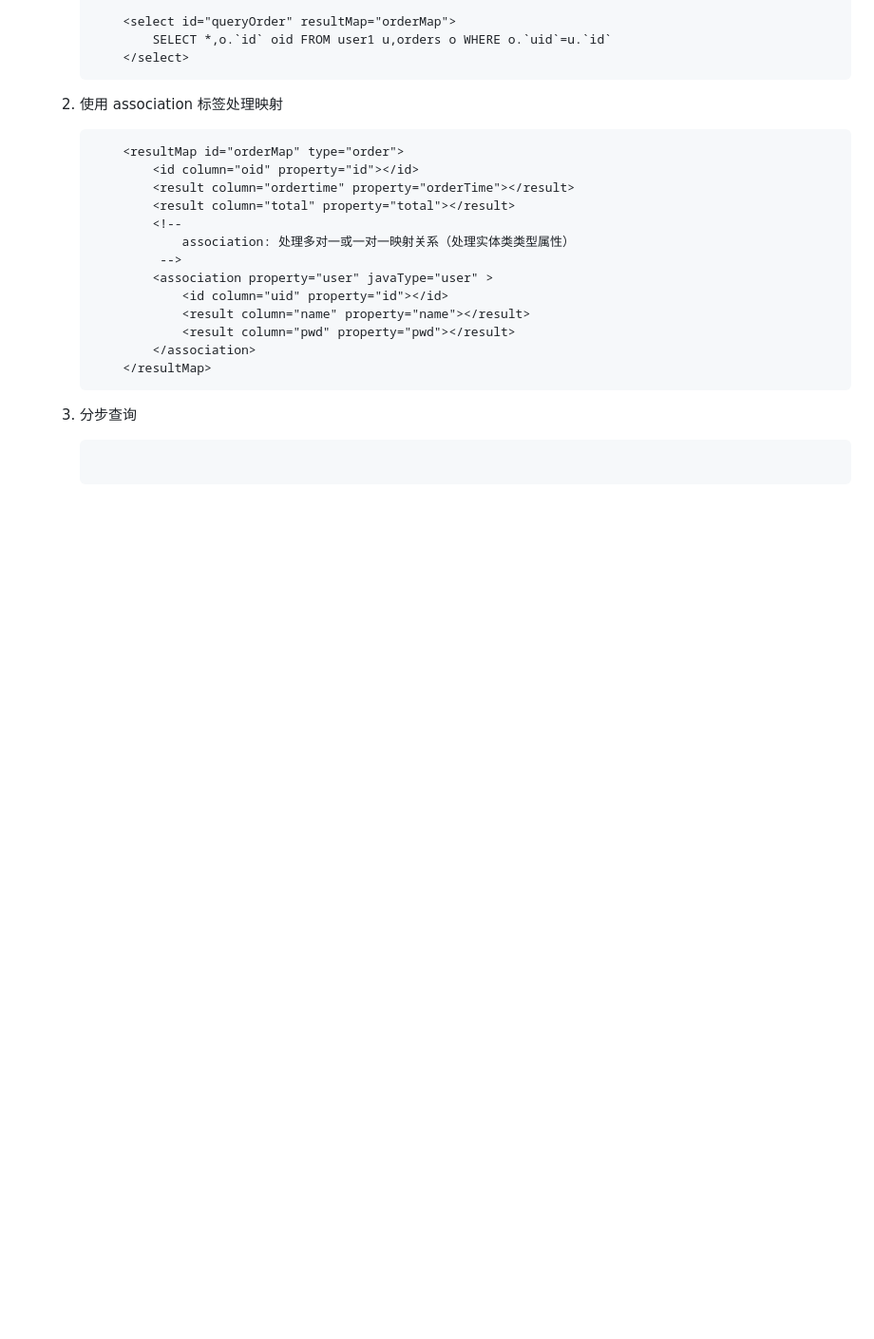
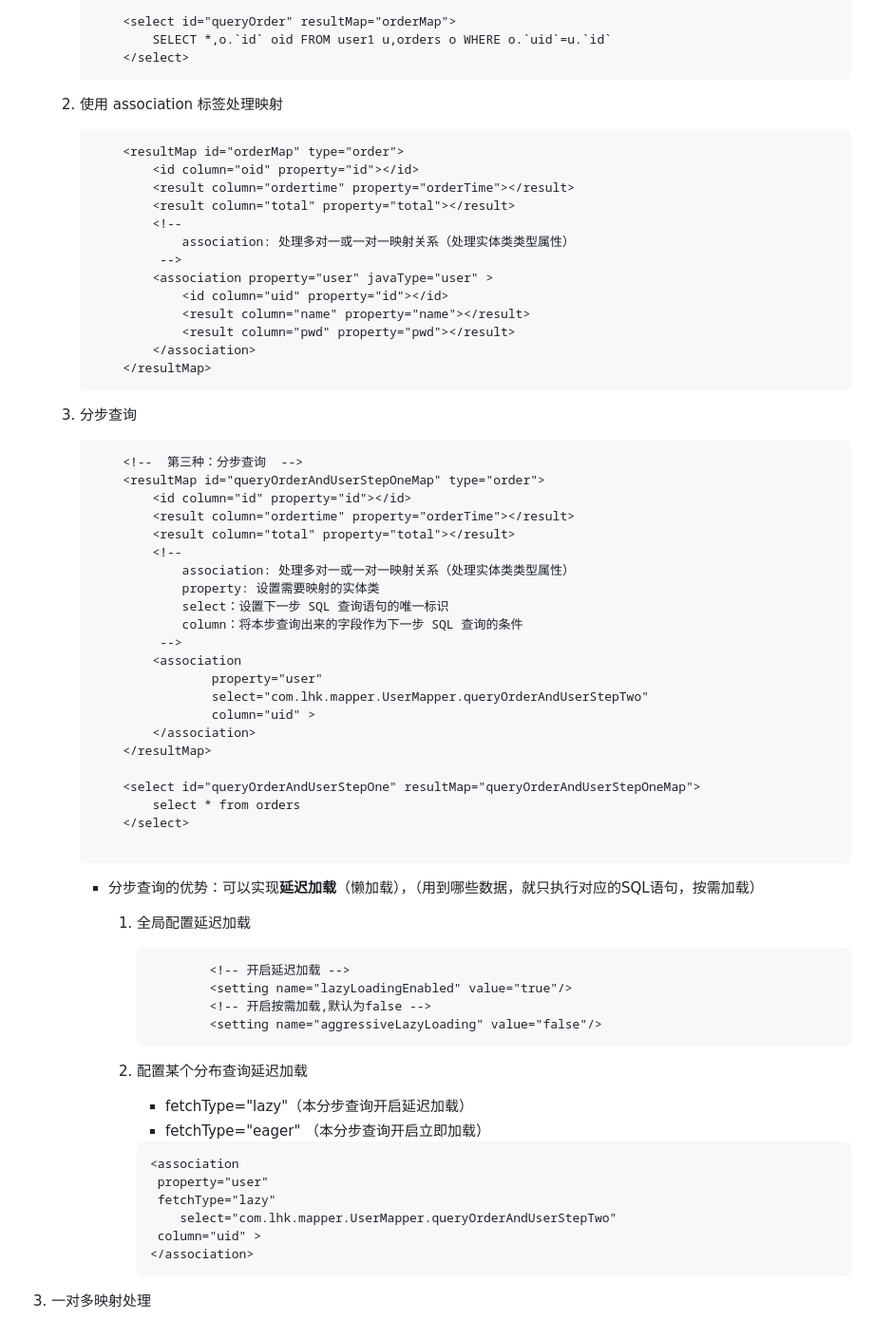
Before and after one commit to Lhk1008611/SSM_study, a Markdown page: MyBatis/myBatis.md, the part around the change. Shown: that part at 95% size. Drawn GitHub-style; blank space fills up the shorter version.

Commit message:
Feat: 新增 MyBatis学习day7

````diff
--- a/MyBatis/myBatis.md
+++ b/MyBatis/myBatis.md
@@ -173,6 +173,54 @@
 
    3. 分步查询
 
+      ```xml
+          <!--  第三种：分步查询  -->
+          <resultMap id="queryOrderAndUserStepOneMap" type="order">
+              <id column="id" property="id"></id>
+              <result column="ordertime" property="orderTime"></result>
+              <result column="total" property="total"></result>
+              <!--
+                  association: 处理多对一或一对一映射关系（处理实体类类型属性）
+                  property: 设置需要映射的实体类
+                  select：设置下一步 SQL 查询语句的唯一标识
+                  column：将本步查询出来的字段作为下一步 SQL 查询的条件
+               -->
+              <association
+                      property="user"
+                      select="com.lhk.mapper.UserMapper.queryOrderAndUserStepTwo"
+                      column="uid" >
+              </association>
+          </resultMap>
+
+          <select id="queryOrderAndUserStepOne" resultMap="queryOrderAndUserStepOneMap">
+              select * from orders
+          </select>
+
       ```
 
-      ```
+      - 分步查询的优势：可以实现**延迟加载**（懒加载），（用到哪些数据，就只执行对应的SQL语句，按需加载）
+
+        1. 全局配置延迟加载
+
+           ```xml
+                   <!-- 开启延迟加载 -->
+                   <setting name="lazyLoadingEnabled" value="true"/>
+                   <!-- 开启按需加载,默认为false -->
+                   <setting name="aggressiveLazyLoading" value="false"/>
+           ```
+
+        2. 配置某个分布查询延迟加载
+
+           - fetchType="lazy"（本分步查询开启延迟加载）
+           - fetchType="eager"  （本分步查询开启立即加载）
+
+           ```xml
+           <association
+           	property="user"
+           	fetchType="lazy"
+               select="com.lhk.mapper.UserMapper.queryOrderAndUserStepTwo"
+           	column="uid" >
+           </association>
+           ```
+
+3. 一对多映射处理
````
